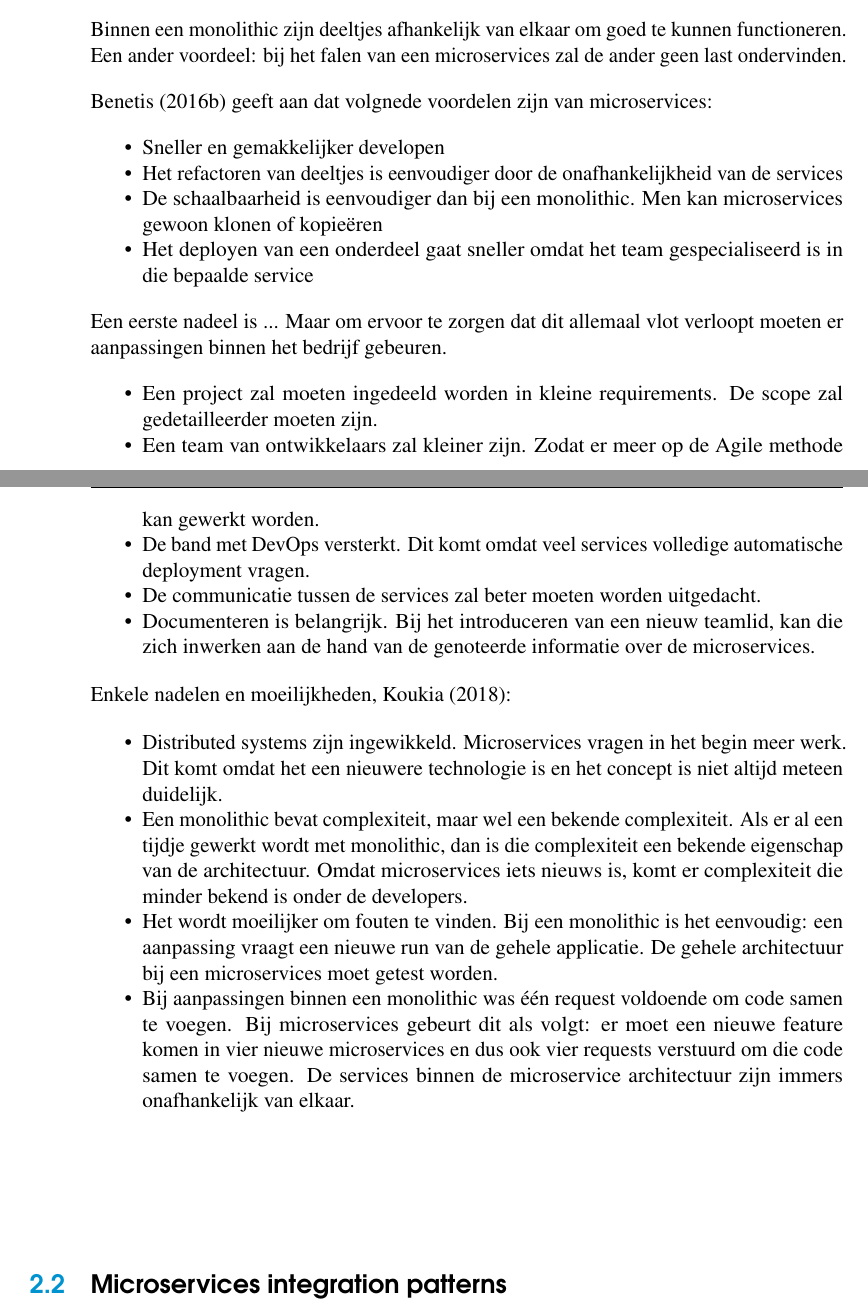
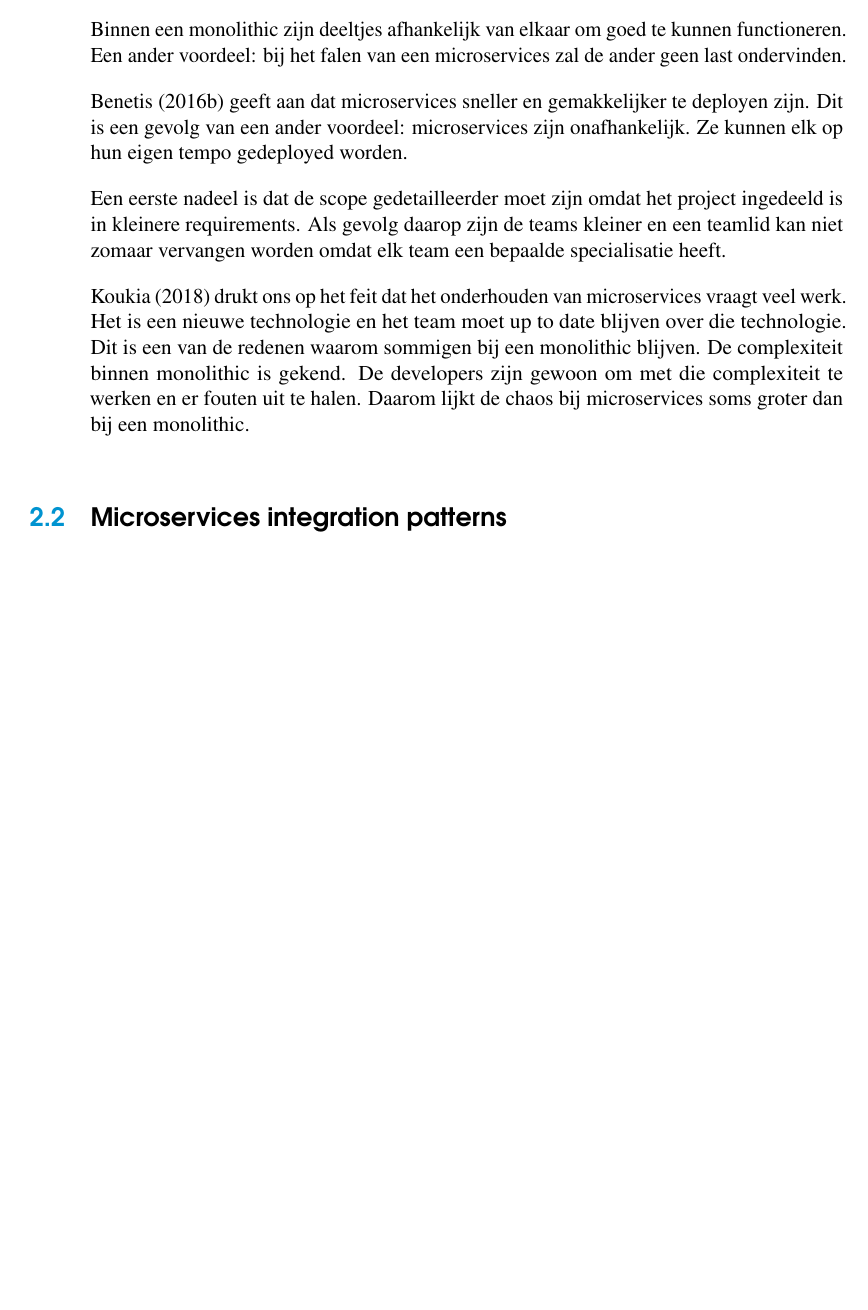
Before and after one commit to LyvaVD/microserviceIntegrationPatternsSapOrderToCash_2dezit, a LaTeX thesis (bachproef/bachproef-tin.tex, which reads bachproef/standvanzaken.tex): two parts of pages 30 and 31 of 67 before the commit and part of page 30 of 67 after it, the two joined at a grey line, cut so that both start at the same text, the shorter picture padded with empty space. Compiled offline with pdfLaTeX.

Commit message:
Aanpassingen 13.08

```diff
--- a/bachproef/standvanzaken.tex
+++ b/bachproef/standvanzaken.tex
@@ -264,31 +260,11 @@ Het scalen van een microservice is veel eenvoudiger. Omdat dat microservices min
 
 Binnen een monolithic zijn deeltjes afhankelijk van elkaar om goed te kunnen functioneren. Een ander voordeel: bij het falen van een microservices zal de ander geen last ondervinden.
 
-\textcite{Benetis2016} geeft aan dat volgnede voordelen zijn van microservices:
-\begin{itemize}
-	\item Sneller en gemakkelijker developen
-	\item Het refactoren van deeltjes is eenvoudiger door de onafhankelijkheid van de services
-	\item De schaalbaarheid is eenvoudiger dan bij een monolithic. Men kan microservices gewoon klonen of kopieëren
-	\item Het deployen van een onderdeel gaat sneller omdat het team gespecialiseerd is in die bepaalde service
-\end{itemize}
+\textcite{Benetis2016} geeft aan dat microservices sneller en gemakkelijker te deployen zijn. Dit is een gevolg van een ander voordeel: microservices zijn onafhankelijk. Ze kunnen elk op hun eigen tempo gedeployed worden.
 
-Een eerste nadeel is ...
-Maar om ervoor te zorgen dat dit allemaal vlot verloopt moeten er aanpassingen binnen het bedrijf gebeuren.
-\begin{itemize}
-	\item Een project zal moeten ingedeeld worden in kleine requirements. De scope zal gedetailleerder moeten zijn.
-	\item Een team van ontwikkelaars zal kleiner zijn. Zodat er meer op de Agile methode kan gewerkt worden.
-	\item De band met DevOps versterkt. Dit komt omdat veel services volledige automatische deployment vragen.
-	\item De communicatie tussen de services zal beter moeten worden uitgedacht.
-	\item Documenteren is belangrijk. Bij het introduceren van een nieuw teamlid, kan die zich inwerken aan de hand van de genoteerde informatie over de microservices.
-\end{itemize}
+Een eerste nadeel is dat de scope gedetailleerder moet zijn omdat het project ingedeeld is in kleinere requirements. Als gevolg daarop zijn de teams kleiner en een teamlid kan niet zomaar vervangen worden omdat elk team een bepaalde specialisatie heeft.
 
-Enkele nadelen en moeilijkheden, \textcite{Koukia2018}:
-\begin{itemize}
-	\item Distributed systems zijn ingewikkeld. Microservices vragen in het begin meer  werk. Dit komt omdat het een nieuwere technologie is en het concept is niet altijd meteen duidelijk.
-	\item Een monolithic bevat complexiteit, maar  wel een bekende complexiteit. Als er al een tijdje gewerkt wordt met monolithic, dan is die complexiteit een bekende eigenschap van de architectuur. Omdat microservices iets nieuws is, komt er complexiteit die minder bekend is onder de developers.
-	\item Het wordt moeilijker om fouten te vinden. Bij een monolithic is het eenvoudig: een aanpassing vraagt een nieuwe run van de gehele applicatie. De gehele architectuur bij een microservices moet getest worden.
-	\item Bij aanpassingen binnen een monolithic was één request voldoende om code samen te voegen. Bij microservices gebeurt dit als volgt: er moet een nieuwe feature komen in vier nieuwe microservices en dus ook vier requests verstuurd om die code samen te voegen. De services binnen de microservice architectuur zijn immers onafhankelijk van elkaar.
-\end{itemize}
+\textcite{Koukia2018} drukt ons op het feit dat het onderhouden van microservices vraagt veel werk. Het is een nieuwe technologie en het team moet up to date blijven over die technologie. Dit is een van de redenen waarom sommigen bij een monolithic blijven. De complexiteit binnen monolithic is gekend. De developers zijn gewoon om met die complexiteit te werken en er fouten uit te halen. Daarom lijkt de chaos bij microservices soms groter dan bij een monolithic.
 
 \section{Microservices integration patterns}
 Hierboven werd uitgelegd wat microservices zijn. Het zijn kleine, onafhankelijke services die aan business requirements voldoen. Maar die moeten met elkaar kunnen communiceren, taken uitvoeren, data updaten en elkaar kunnen raadplegen. Om ze met elkaar te laten communiceren, moeten ze op een gestructureerde manier geintegreerd worden in de applicatie. Gestructureerd integreren kan a.d.h.v. onderstaande patterns:
```
Also changed, not shown: bachproef/bachproef-tin.pdf, bachproef/standvanzaken.tex (24 more changed lines), 5 other files.
